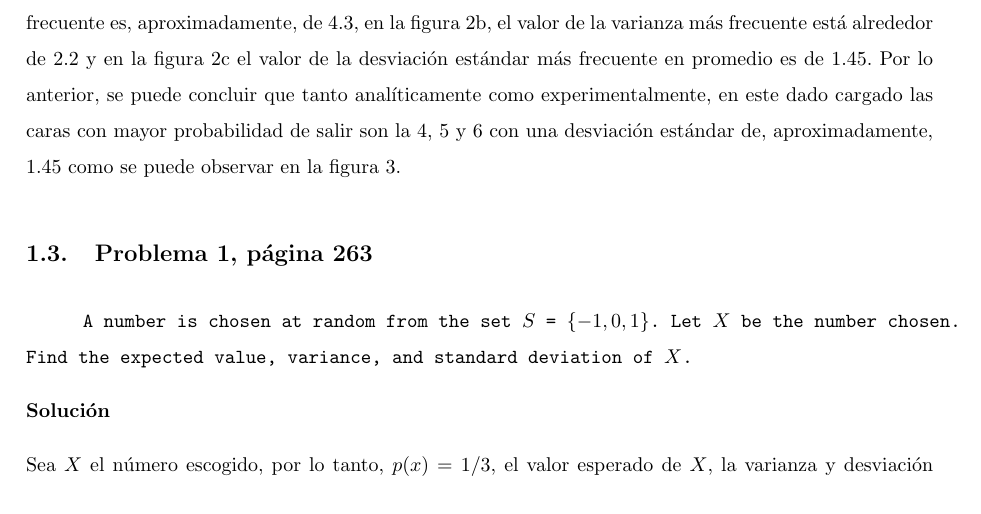
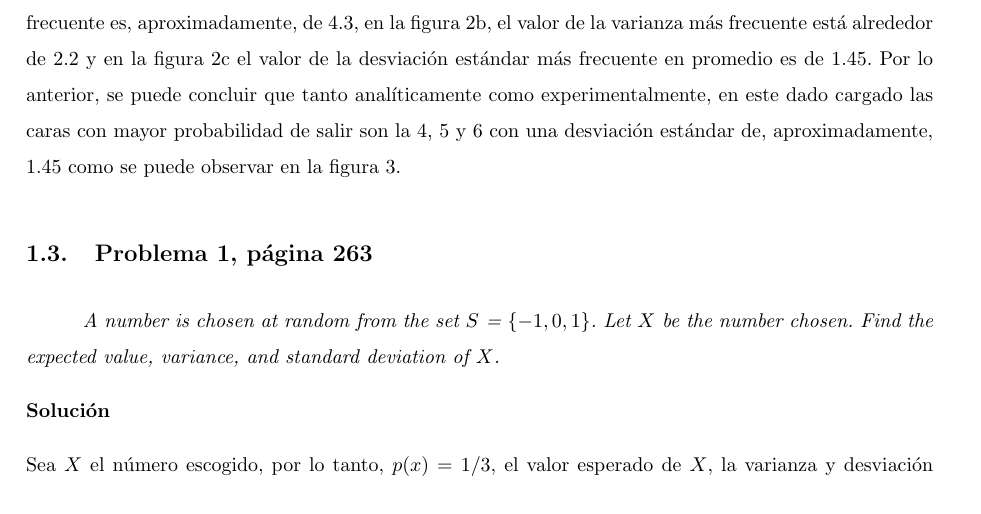
Before and after one commit to JohannaBZ/Proba, a LaTeX problem sheet (Tarea10/T10_JohannaBZ.tex): part of page 3 of 7, cut so that both start at the same text. Compiled offline with pdfLaTeX.

Commit message:
Correcciones

```diff
--- a/Tarea10/T10_JohannaBZ.tex
+++ b/Tarea10/T10_JohannaBZ.tex
@@ -182,7 +182,7 @@ En la figura \ref{dadosVE}, podemos observar que de los 91 conjuntos de lanzamie
 \end{figure}
 
 \subsection{Problema 1, página 263} \label{problema4}
-\texttt{A number is chosen at random from the set $S$ = \{$-1, 0, 1$\}. Let $X$ be the number chosen. Find the expected value, variance, and standard deviation of $X$.}
+\textit{A number is chosen at random from the set $S$ = \{$-1, 0, 1$\}. Let $X$ be the number chosen. Find the expected value, variance, and standard deviation of $X$.}
 
 \noindent \textbf{Solución}
 
```
